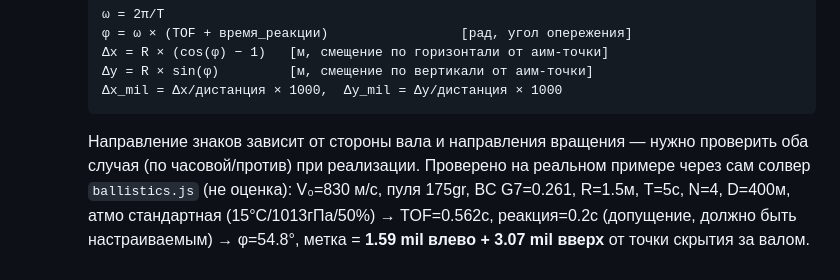
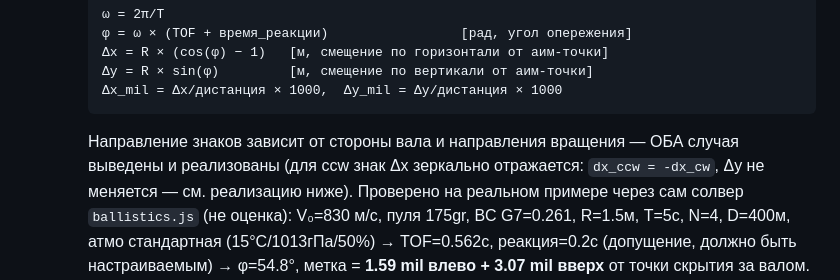
Before and after one commit to kulakoffd-gif/ballistic-calculator, a Markdown page: WORKLOG.md, the part around one of its changes. GitHub-like rendering.

````diff
--- a/WORKLOG.md
+++ b/WORKLOG.md
@@ -223,7 +229,8 @@ GitHub Pages включён: Settings → Pages → Source = **GitHub Actions**
      Δx_mil = Δx/дистанция × 1000,  Δy_mil = Δy/дистанция × 1000
      ```
      Направление знаков зависит от стороны вала и направления вращения —
-     нужно проверить оба случая (по часовой/против) при реализации.
+     ОБА случая выведены и реализованы (для ccw знак Δx зеркально
+     отражается: `dx_ccw = -dx_cw`, Δy не меняется — см. реализацию ниже).
      Проверено на реальном примере через сам солвер `ballistics.js` (не оценка):
      V₀=830 м/с, пуля 175gr, BC G7=0.261, R=1.5м, T=5с, N=4, D=400м,
      атмо стандартная (15°C/1013гПа/50%) → TOF=0.562с, реакция=0.2с (допущение,
````
Also changed, not shown: other parts of WORKLOG.md (+34 -10 lines), PROJECT_CONTEXT.md (+20 -1 lines).
